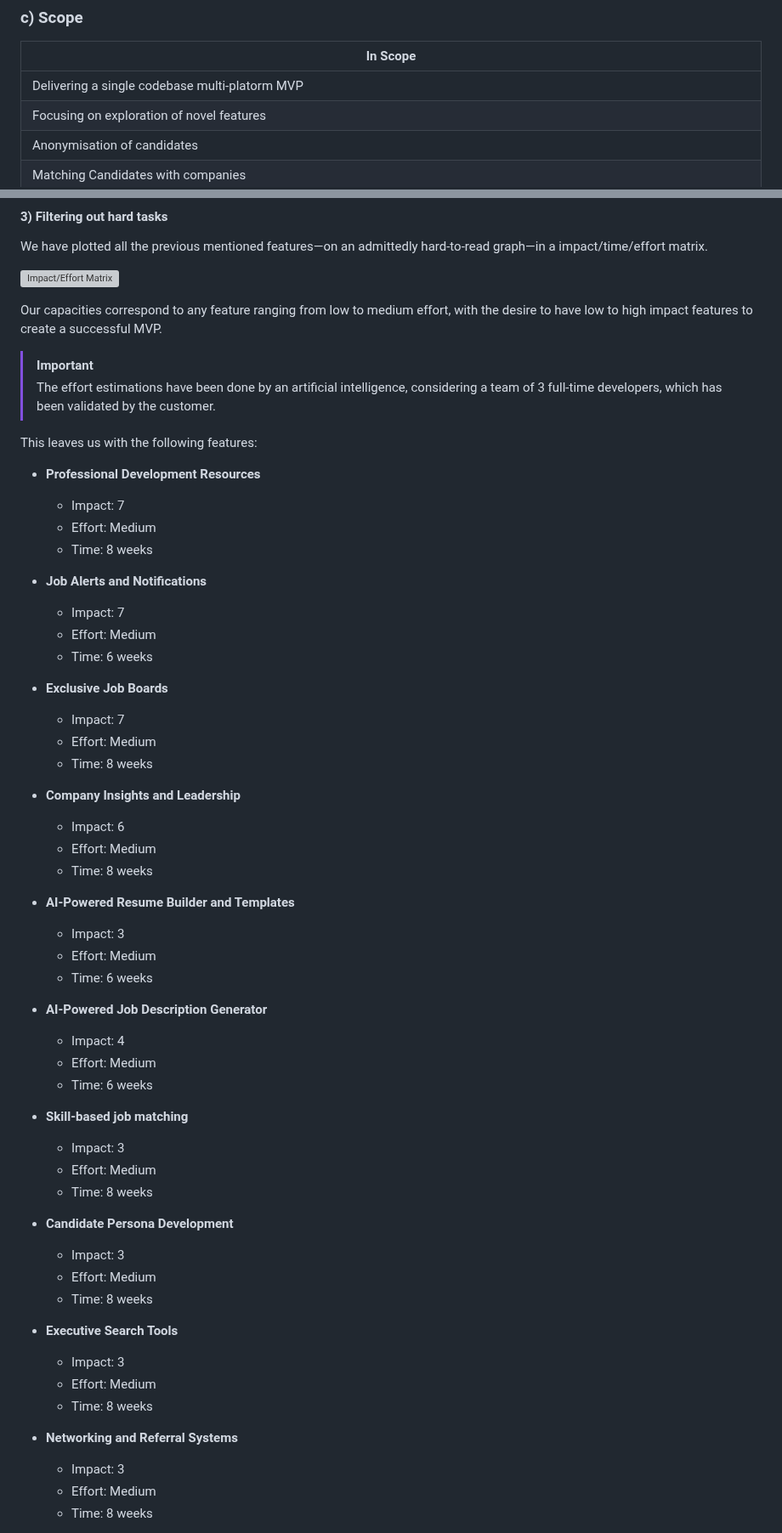
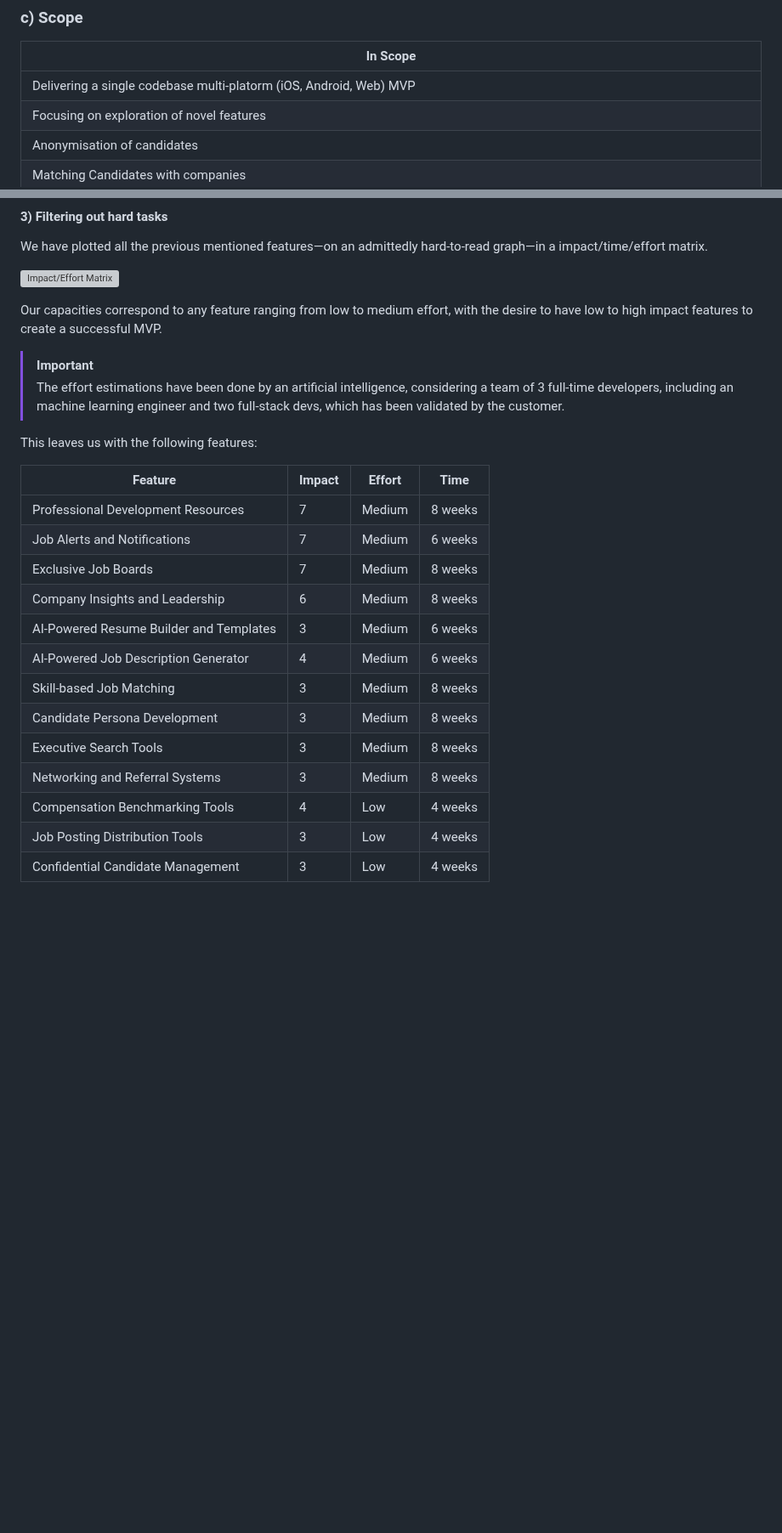
Before and after one commit to algosup/2023-2024-project-5-flutter-team-4, a Markdown page: Documents/functional_specifications.md, 2 parts joined by grey strips. Shown at 85% size. Rendered like a GitHub page; blank space fills up the shorter version; grey boxes are pictures that could not be loaded.

```diff
--- a/Documents/functional_specifications.md
+++ b/Documents/functional_specifications.md
@@ -140,7 +140,7 @@ Finally, the technology to meet the multi-device requirement has already been ch
 
 | In Scope |
 |---|
-| Delivering a single codebase multi-platorm MVP |
+| Delivering a single codebase multi-platorm (iOS, Android, Web) MVP |
 | Focusing on exploration of novel features |
 | Anonymisation of candidates |
 | Matching Candidates with companies |
@@ -554,57 +562,23 @@ We have plotted all the previous mentioned features—on an admittedly hard-to-r
 Our capacities correspond to any feature ranging from low to medium effort, with the desire to have low to high impact features to create a successful MVP.
 
 > [!IMPORTANT]
-> The effort estimations have been done by an artificial intelligence, considering a team of 3 full-time developers, which has been validated by the customer.
+> The effort estimations have been done by an artificial intelligence, considering a team of 3 full-time developers, including an machine learning engineer and two full-stack devs, which has been validated by the customer.
 
 This leaves us with the following features:
 
-- **Professional Development Resources**
-	- Impact: 7
-	- Effort: Medium
-	- Time: 8 weeks
+| Feature                             | Impact | Effort | Time     |
+|-------------------------------------|--------|--------|----------|
+| Professional Development Resources  | 7      | Medium | 8 weeks  |
+| Job Alerts and Notifications        | 7      | Medium | 6 weeks  |
+| Exclusive Job Boards                | 7      | Medium | 8 weeks  |
+| Company Insights and Leadership     | 6      | Medium | 8 weeks  |
+| AI-Powered Resume Builder and Templates | 3  | Medium | 6 weeks  |
+| AI-Powered Job Description Generator| 4      | Medium | 6 weeks  |
+| Skill-based Job Matching            | 3      | Medium | 8 weeks  |
+| Candidate Persona Development       | 3      | Medium | 8 weeks  |
+| Executive Search Tools              | 3      | Medium | 8 weeks  |
+| Networking and Referral Systems     | 3      | Medium | 8 weeks  |
+| Compensation Benchmarking Tools     | 4      | Low    | 4 weeks  |
+| Job Posting Distribution Tools      | 3      | Low    | 4 weeks  |
+| Confidential Candidate Management   | 3      | Low    | 4 weeks  |
 
-- **Job Alerts and Notifications**
-	- Impact: 7
-	- Effort: Medium
-	- Time: 6 weeks
-
-- **Exclusive Job Boards**
-	- Impact: 7
-	- Effort: Medium
-	- Time: 8 weeks
-
-- **Company Insights and Leadership**
-	- Impact: 6
-	- Effort: Medium
-	- Time: 8 weeks
-
-- **AI-Powered Resume Builder and Templates**
-	- Impact: 3
-	- Effort: Medium
-	- Time: 6 weeks
-
-- **AI-Powered Job Description Generator**
-	- Impact: 4
-	- Effort: Medium
-	- Time: 6 weeks
-
-- **Skill-based job matching**
-	- Impact: 3
-	- Effort: Medium
-	- Time: 8 weeks
-
-- **Candidate Persona Development**
-	- Impact: 3
-	- Effort: Medium
-	- Time: 8 weeks
-
-- **Executive Search Tools**
-	- Impact: 3
-	- Effort: Medium
-	- Time: 8 weeks
-
-- **Networking and Referral Systems**
-	- Impact: 3
-	- Effort: Medium
-	- Time: 8 weeks
-
```
Also changed, not shown: other parts of Documents/functional_specifications.md (+40 -14 lines).
